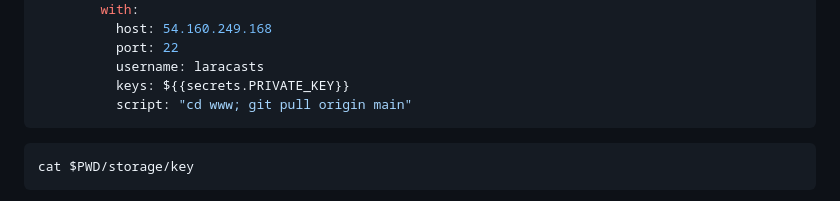
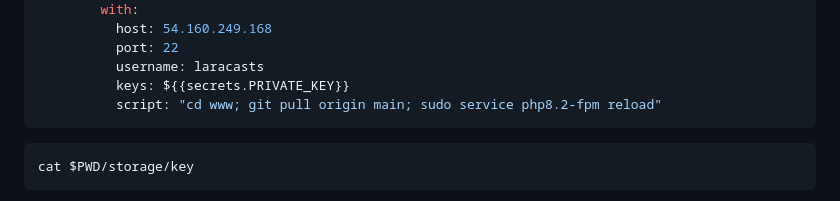
Before and after one commit to Rememberable/examples-laravel, a Markdown page: servers-for-laravel/set-server.md, the part around the change. GitHub-like rendering.

````diff
--- a/servers-for-laravel/set-server.md
+++ b/servers-for-laravel/set-server.md
@@ -293,7 +293,7 @@ jobs:
           port: 22
           username: laracasts
           keys: ${{secrets.PRIVATE_KEY}}
-          script: "cd www; git pull origin main"
+          script: "cd www; git pull origin main; sudo service php8.2-fpm reload"
 ```
 
 ```shell
````
